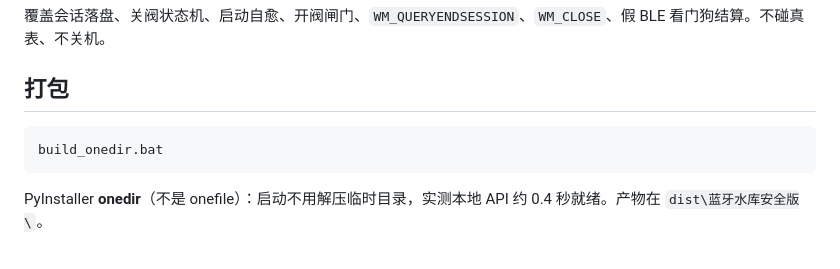
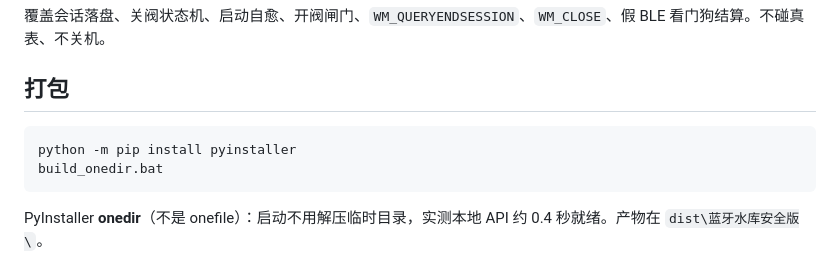
Before and after one commit to lc655254/water-valve-ble, a Markdown page: README.md, the part around the change. Drawn GitHub-style.

Commit message:
docs: add PyInstaller install step

````diff
--- a/README.md
+++ b/README.md
@@ -69,6 +69,7 @@ python safety_selftest.py --data-dir %TEMP%\wv_safety_test
 ## 打包
 
 ```bat
+python -m pip install pyinstaller
 build_onedir.bat
 ```
 
````
